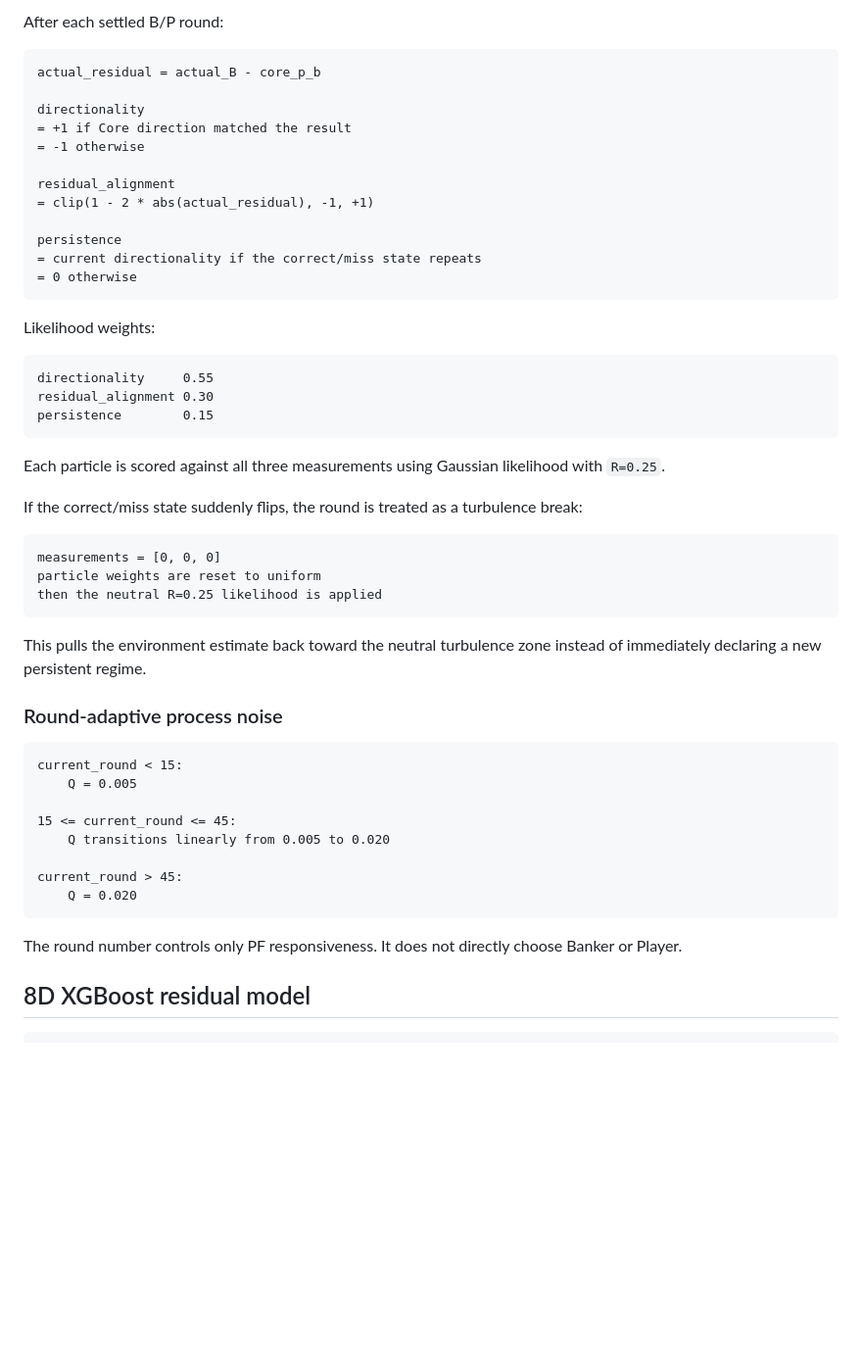
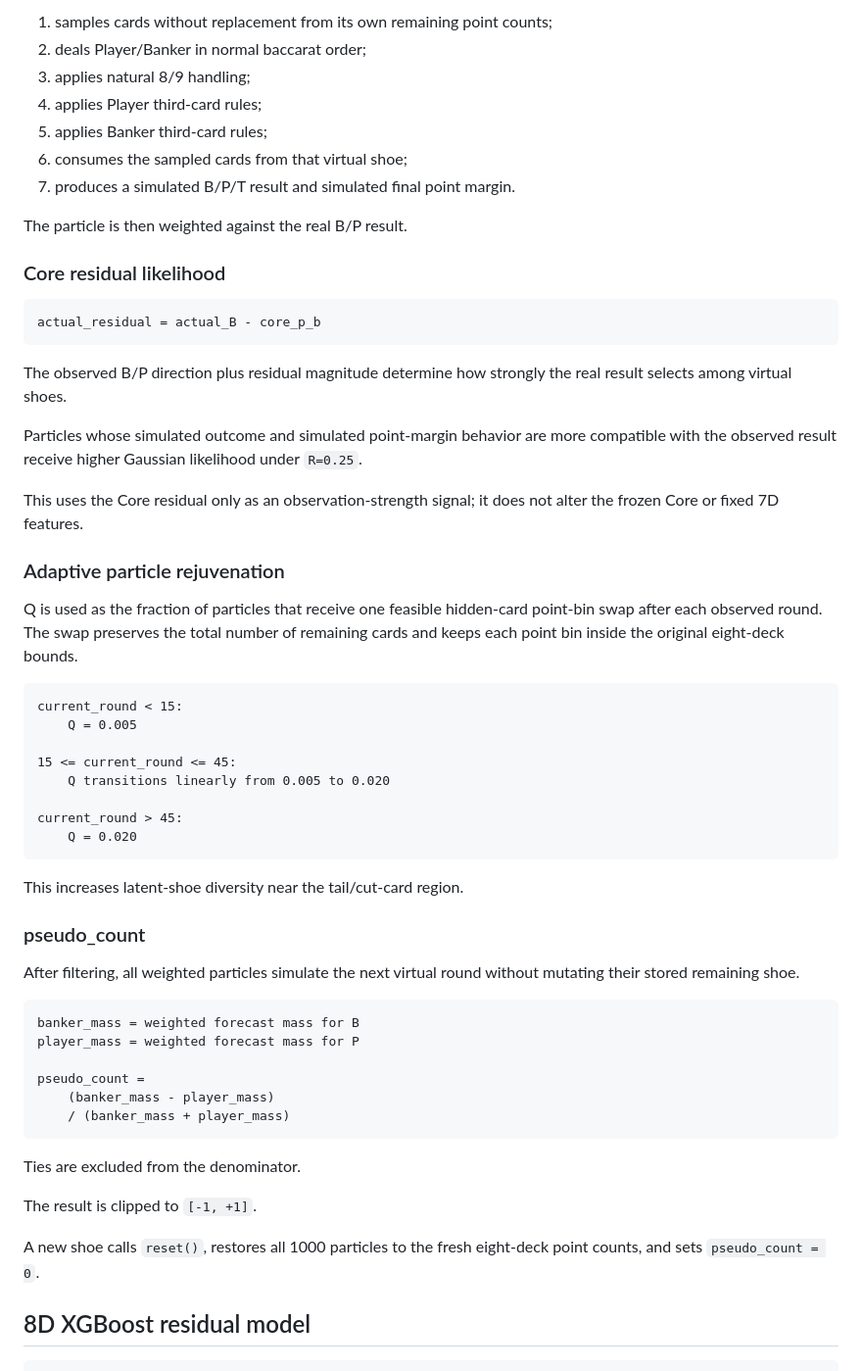
Before and after one commit to zliu53468-ai/BBB, a Markdown page: XGB_RESIDUAL_README.md, the part around one of its changes. Shown at 98% size. Rendered like a GitHub page; blank space fills up the shorter version.

Commit message:
Document blind pseudo-count Shoe Particle Filter

````diff
--- a/XGB_RESIDUAL_README.md
+++ b/XGB_RESIDUAL_README.md
@@ -54,42 +83,35 @@ A new shoe calls `reset()`. All particles are initialized exactly at zero and `r
 
-After each settled B/P round:
+1. samples cards without replacement from its own remaining point counts;
+2. deals Player/Banker in normal baccarat order;
+3. applies natural 8/9 handling;
+4. applies Player third-card rules;
+5. applies Banker third-card rules;
+6. consumes the sampled cards from that virtual shoe;
+7. produces a simulated B/P/T result and simulated final point margin.
+
+The particle is then weighted against the real B/P result.
+
+### Core residual likelihood
 
 ```text
 actual_residual = actual_B - core_p_b
-
-directionality
-= +1 if Core direction matched the result
-= -1 otherwise
-
-residual_alignment
-= clip(1 - 2 * abs(actual_residual), -1, +1)
-
-persistence
-= current directionality if the correct/miss state repeats
-= 0 otherwise
 ```
 
-Likelihood weights:
+The observed B/P direction plus residual magnitude determine how strongly the
+real result selects among virtual shoes.
 
-```text
-directionality     0.55
-residual_alignment 0.30
-persistence        0.15
-```
+Particles whose simulated outcome and simulated point-margin behavior are more
+compatible with the observed result receive higher Gaussian likelihood under
+`R=0.25`.
 
-Each particle is scored against all three measurements using Gaussian likelihood with `R=0.25`.
+This uses the Core residual only as an observation-strength signal; it does not
+alter the frozen Core or fixed 7D features.
 
-If the correct/miss state suddenly flips, the round is treated as a turbulence break:
+### Adaptive particle rejuvenation
 
-```text
-measurements = [0, 0, 0]
-particle weights are reset to uniform
-then the neutral R=0.25 likelihood is applied
-```
-
-This pulls the environment estimate back toward the neutral turbulence zone instead of immediately declaring a new persistent regime.
-
-### Round-adaptive process noise
+Q is used as the fraction of particles that receive one feasible hidden-card
+point-bin swap after each observed round. The swap preserves the total number of
+remaining cards and keeps each point bin inside the original eight-deck bounds.
 
 ```text
 current_round < 15:
@@ -102,7 +124,28 @@ current_round > 45:
     Q = 0.020
 ```
 
-The round number controls only PF responsiveness. It does not directly choose Banker or Player.
+This increases latent-shoe diversity near the tail/cut-card region.
+
+### pseudo_count
+
+After filtering, all weighted particles simulate the next virtual round without
+mutating their stored remaining shoe.
+
+```text
+banker_mass = weighted forecast mass for B
+player_mass = weighted forecast mass for P
+
+pseudo_count =
+    (banker_mass - player_mass)
+    / (banker_mass + player_mass)
+```
+
+Ties are excluded from the denominator.
+
+The result is clipped to `[-1, +1]`.
+
+A new shoe calls `reset()`, restores all 1000 particles to the fresh
+eight-deck point counts, and sets `pseudo_count = 0`.
 
 ## 8D XGBoost residual model
 
````
Also changed, not shown: other parts of XGB_RESIDUAL_README.md (+66 -27 lines).
